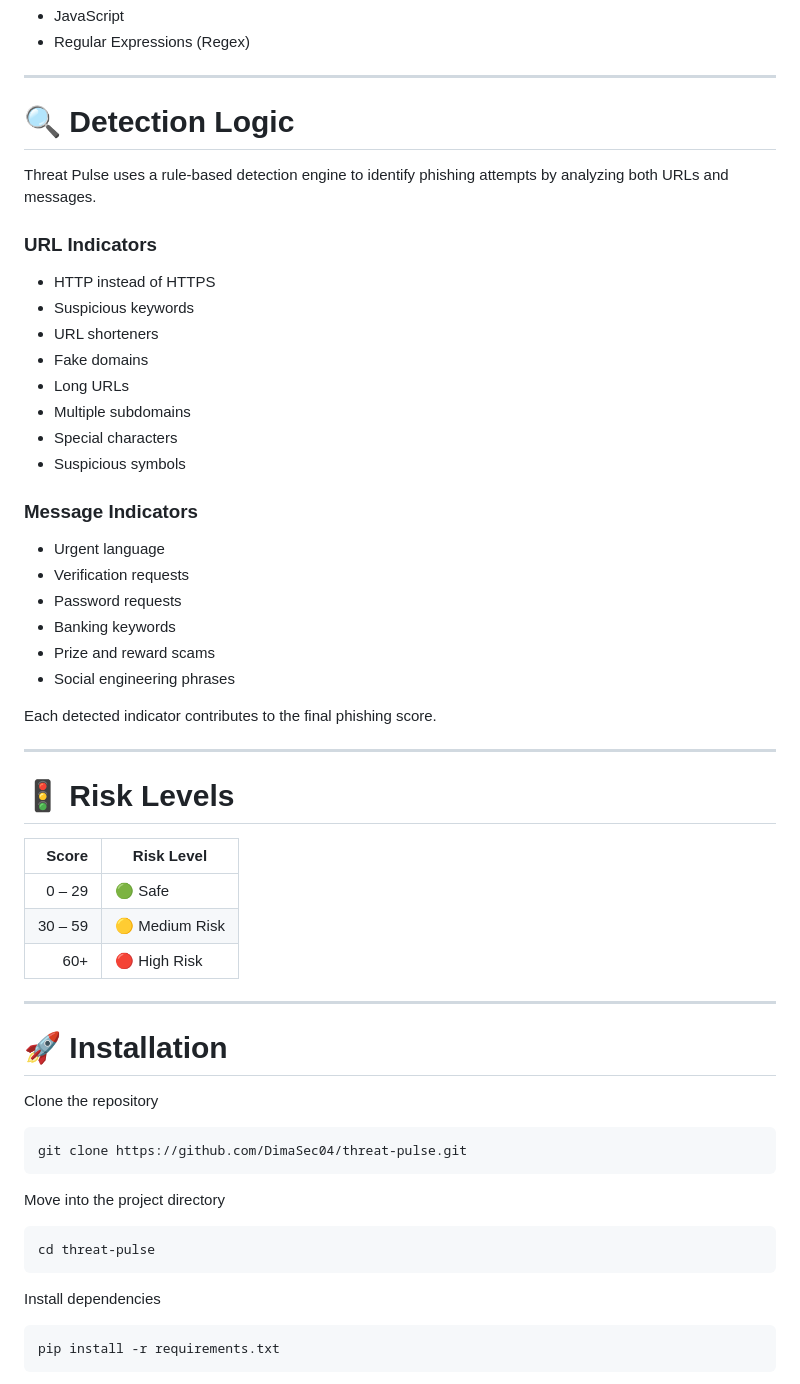
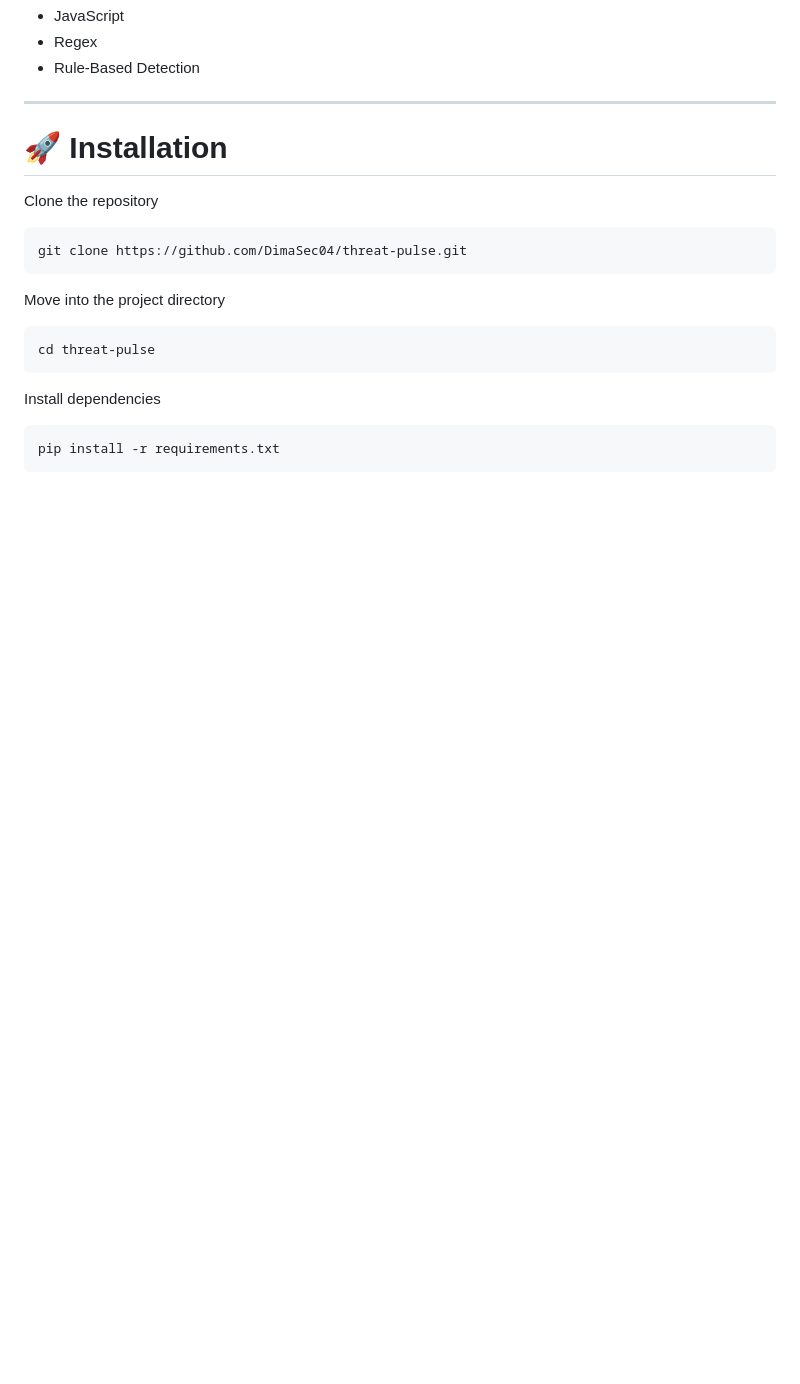
Before and after one commit to DimaSec04/threat-pulse, a Markdown page: README.md, the part around one of its changes. Rendered like a GitHub page; blank space fills up the shorter version.

```diff
--- a/README.md
+++ b/README.md
@@ -90,43 +82,6 @@ Threat-Pulse/
 - JavaScript
-- Regular Expressions (Regex)
-
----
-
-# 🔍 Detection Logic
-
-Threat Pulse uses a rule-based detection engine to identify phishing attempts by analyzing both URLs and messages.
-
-### URL Indicators
-
-- HTTP instead of HTTPS
-- Suspicious keywords
-- URL shorteners
-- Fake domains
-- Long URLs
-- Multiple subdomains
-- Special characters
-- Suspicious symbols
-
-### Message Indicators
-
-- Urgent language
-- Verification requests
-- Password requests
-- Banking keywords
-- Prize and reward scams
-- Social engineering phrases
-
-Each detected indicator contributes to the final phishing score.
-
----
-
-# 🚦 Risk Levels
-
-| Score | Risk Level |
-|-------:|------------|
-| 0 – 29 | 🟢 Safe |
-| 30 – 59 | 🟡 Medium Risk |
-| 60+ | 🔴 High Risk |
+- Regex
+- Rule-Based Detection
 
 ---
 
```
Also changed, not shown: other parts of README.md (+82 -59 lines).
